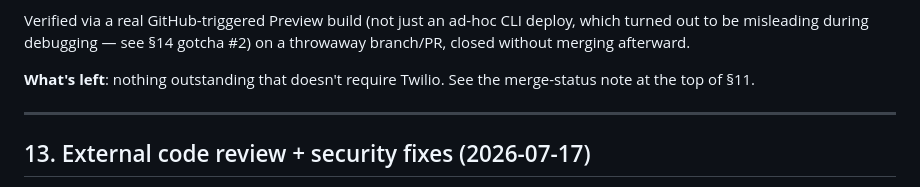
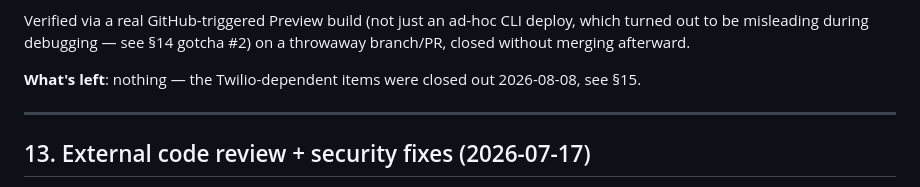
Before and after one commit to centralops-art/cotto-market, a Markdown page: HANDOFF.md, the part around one of its changes. Rendered like a GitHub page.

```diff
--- a/HANDOFF.md
+++ b/HANDOFF.md
@@ -769,8 +765,8 @@ Verified via a real GitHub-triggered Preview build (not just an ad-hoc CLI
 deploy, which turned out to be misleading during debugging — see §14 gotcha
 #2) on a throwaway branch/PR, closed without merging afterward.
 
-**What's left**: nothing outstanding that doesn't require Twilio. See the
-merge-status note at the top of §11.
+**What's left**: nothing — the Twilio-dependent items were closed out
+2026-08-08, see §15.
 
 ---
 
```
Also changed, not shown: other parts of HANDOFF.md (+69 -23 lines).
